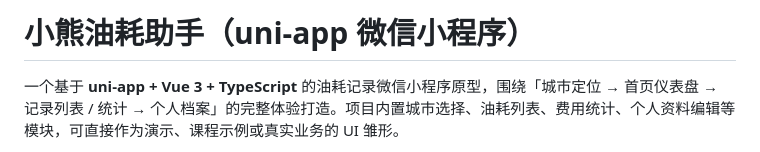
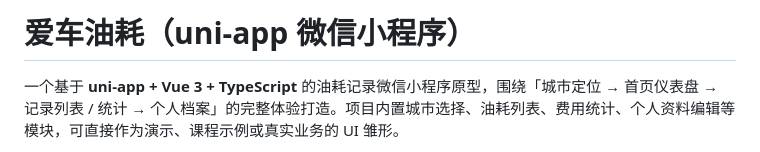
Before and after one commit to AlenZhang1998/cat-life-uniapp-wechat, a Markdown page: README.md, the part around the change. Drawn GitHub-style.

Commit message:
upd: README

```diff
--- a/README.md
+++ b/README.md
@@ -1,4 +1,4 @@
-# 小熊油耗助手（uni-app 微信小程序）
+# 爱车油耗（uni-app 微信小程序）
 
 一个基于 **uni-app + Vue 3 + TypeScript** 的油耗记录微信小程序原型，围绕「城市定位 → 首页仪表盘 → 记录列表 / 统计 → 个人档案」的完整体验打造。项目内置城市选择、油耗列表、费用统计、个人资料编辑等模块，可直接作为演示、课程示例或真实业务的 UI 雏形。
 
```
